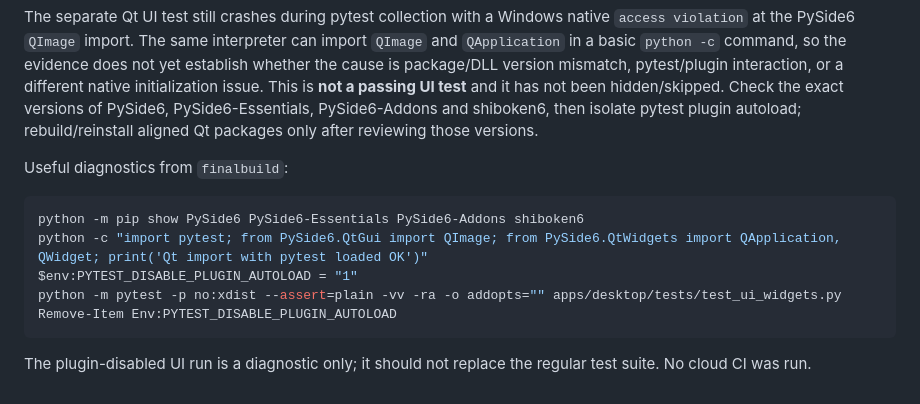
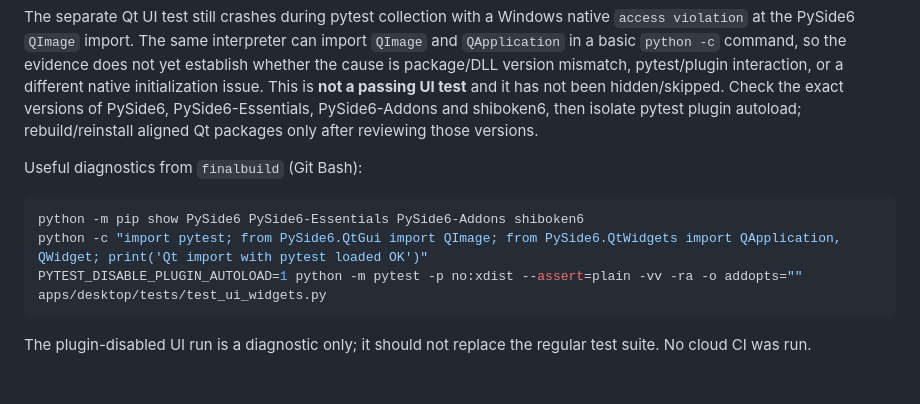
Before and after one commit to Grigor1995/AI-CAR-SCANER, a Markdown page: report.md, the part around the change. Rendered like a GitHub page.

Commit message:
Use shell-compatible Qt crash diagnostics in report

````diff
--- a/report.md
+++ b/report.md
@@ -339,14 +339,12 @@ A subsequent local run of Desktop tests excluding `apps/desktop/tests/test_ui_wi
 
 The separate Qt UI test still crashes during pytest collection with a Windows native `access violation` at the PySide6 `QImage` import. The same interpreter can import `QImage` and `QApplication` in a basic `python -c` command, so the evidence does not yet establish whether the cause is package/DLL version mismatch, pytest/plugin interaction, or a different native initialization issue. This is **not a passing UI test** and it has not been hidden/skipped. Check the exact versions of PySide6, PySide6-Essentials, PySide6-Addons and shiboken6, then isolate pytest plugin autoload; rebuild/reinstall aligned Qt packages only after reviewing those versions.
 
-Useful diagnostics from `finalbuild`:
+Useful diagnostics from `finalbuild` (Git Bash):
 
-```powershell
+```bash
 python -m pip show PySide6 PySide6-Essentials PySide6-Addons shiboken6
 python -c "import pytest; from PySide6.QtGui import QImage; from PySide6.QtWidgets import QApplication, QWidget; print('Qt import with pytest loaded OK')"
-$env:PYTEST_DISABLE_PLUGIN_AUTOLOAD = "1"
-python -m pytest -p no:xdist --assert=plain -vv -ra -o addopts="" apps/desktop/tests/test_ui_widgets.py
-Remove-Item Env:PYTEST_DISABLE_PLUGIN_AUTOLOAD
+PYTEST_DISABLE_PLUGIN_AUTOLOAD=1 python -m pytest -p no:xdist --assert=plain -vv -ra -o addopts="" apps/desktop/tests/test_ui_widgets.py
 ```
 
 The plugin-disabled UI run is a diagnostic only; it should not replace the regular test suite. No cloud CI was run.
````
